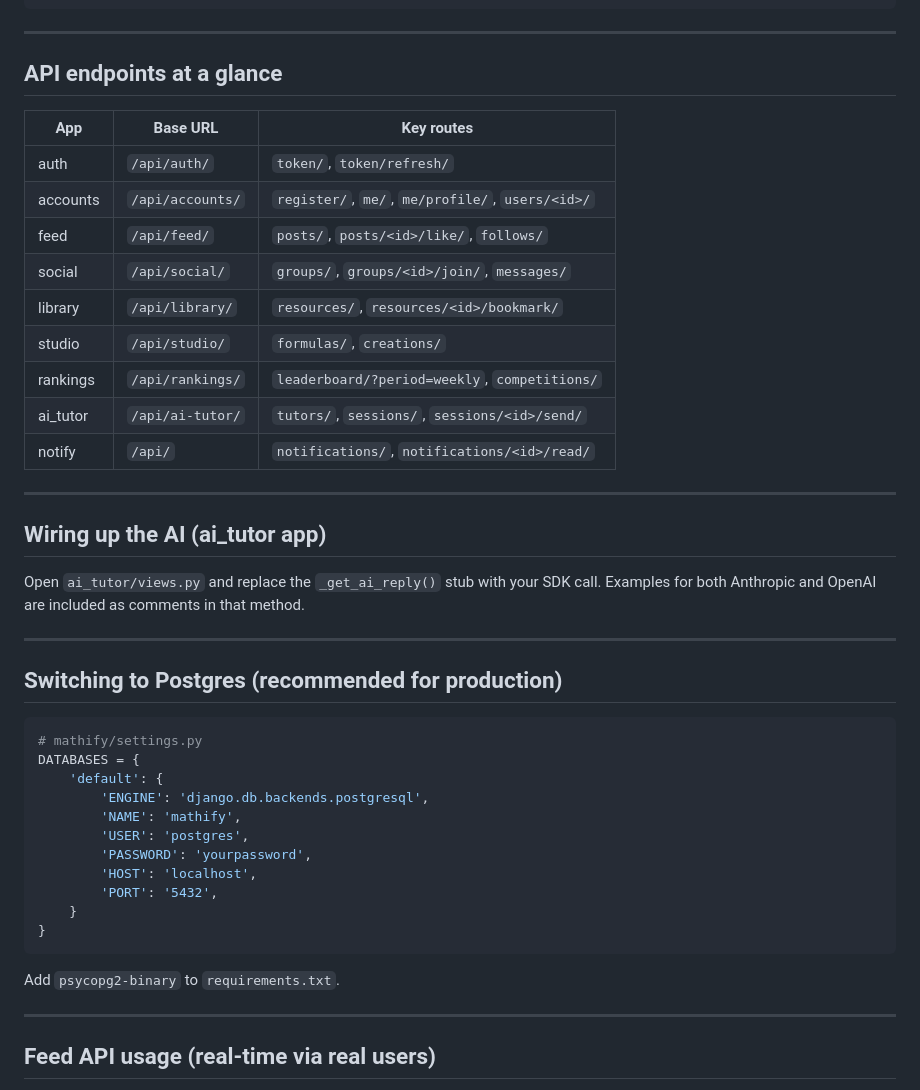
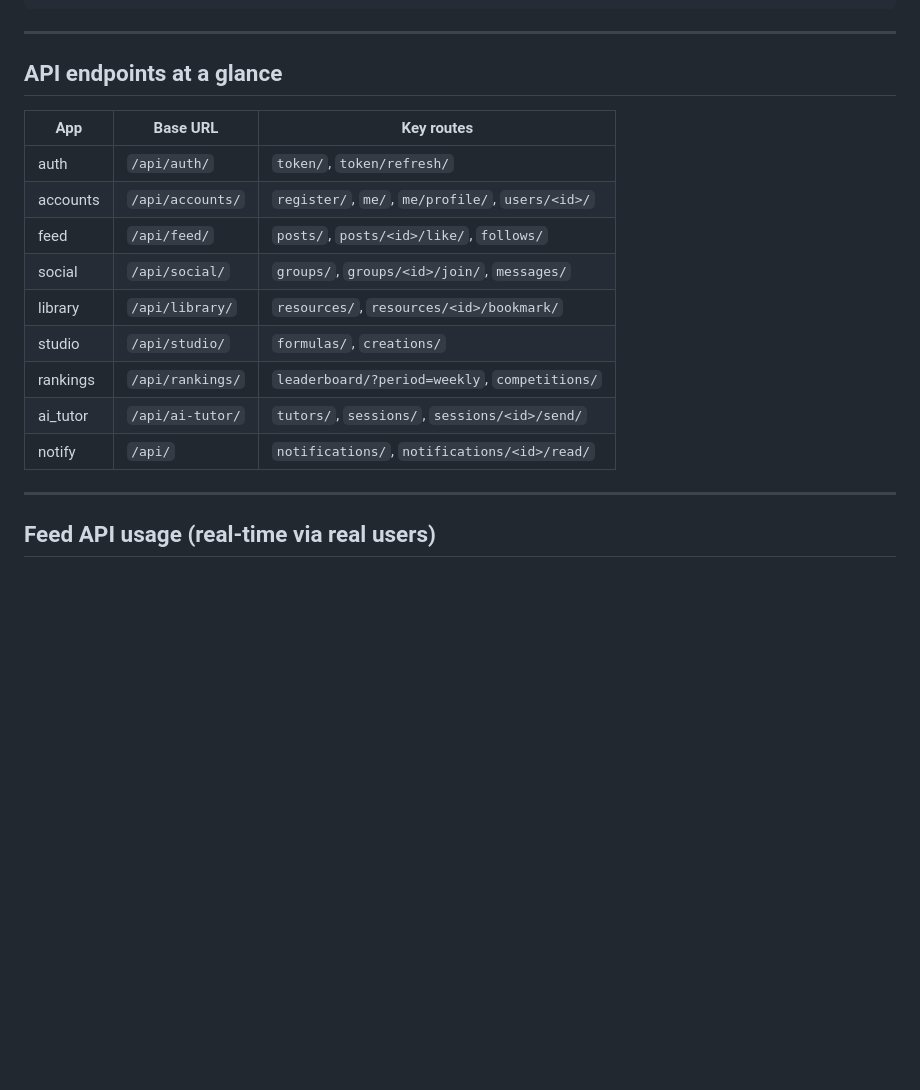
Before and after one commit to ajibua/Mathify, a Markdown page: README.md, the part around the change. GitHub-like rendering; blank space fills up the shorter version.

````diff
--- a/README.md
+++ b/README.md
@@ -67,45 +67,17 @@ python manage.py runserver
 
 ## API endpoints at a glance
 
-| App        | Base URL                  | Key routes                                      |
-|------------|---------------------------|-------------------------------------------------|
-| auth       | `/api/auth/`              | `token/`, `token/refresh/`                      |
-| accounts   | `/api/accounts/`          | `register/`, `me/`, `me/profile/`, `users/<id>/`|
-| feed       | `/api/feed/`              | `posts/`, `posts/<id>/like/`, `follows/`        |
-| social     | `/api/social/`            | `groups/`, `groups/<id>/join/`, `messages/`     |
-| library    | `/api/library/`           | `resources/`, `resources/<id>/bookmark/`        |
-| studio     | `/api/studio/`            | `formulas/`, `creations/`                       |
-| rankings   | `/api/rankings/`          | `leaderboard/?period=weekly`, `competitions/`   |
-| ai_tutor   | `/api/ai-tutor/`          | `tutors/`, `sessions/`, `sessions/<id>/send/`   |
-| notify     | `/api/`                   | `notifications/`, `notifications/<id>/read/`   |
-
----
-
-## Wiring up the AI (ai_tutor app)
-
-Open `ai_tutor/views.py` and replace the `_get_ai_reply()` stub with your SDK
-call. Examples for both Anthropic and OpenAI are included as comments in that
-method.
-
----
-
-## Switching to Postgres (recommended for production)
-
-```python
-# mathify/settings.py
-DATABASES = {
-    'default': {
-        'ENGINE': 'django.db.backends.postgresql',
-        'NAME': 'mathify',
-        'USER': 'postgres',
-        'PASSWORD': 'yourpassword',
-        'HOST': 'localhost',
-        'PORT': '5432',
-    }
-}
-```
-
-Add `psycopg2-binary` to `requirements.txt`.
+| App      | Base URL         | Key routes                                       |
+| -------- | ---------------- | ------------------------------------------------ |
+| auth     | `/api/auth/`     | `token/`, `token/refresh/`                       |
+| accounts | `/api/accounts/` | `register/`, `me/`, `me/profile/`, `users/<id>/` |
+| feed     | `/api/feed/`     | `posts/`, `posts/<id>/like/`, `follows/`         |
+| social   | `/api/social/`   | `groups/`, `groups/<id>/join/`, `messages/`      |
+| library  | `/api/library/`  | `resources/`, `resources/<id>/bookmark/`         |
+| studio   | `/api/studio/`   | `formulas/`, `creations/`                        |
+| rankings | `/api/rankings/` | `leaderboard/?period=weekly`, `competitions/`    |
+| ai_tutor | `/api/ai-tutor/` | `tutors/`, `sessions/`, `sessions/<id>/send/`    |
+| notify   | `/api/`          | `notifications/`, `notifications/<id>/read/`     |
 
 ---
 
````
